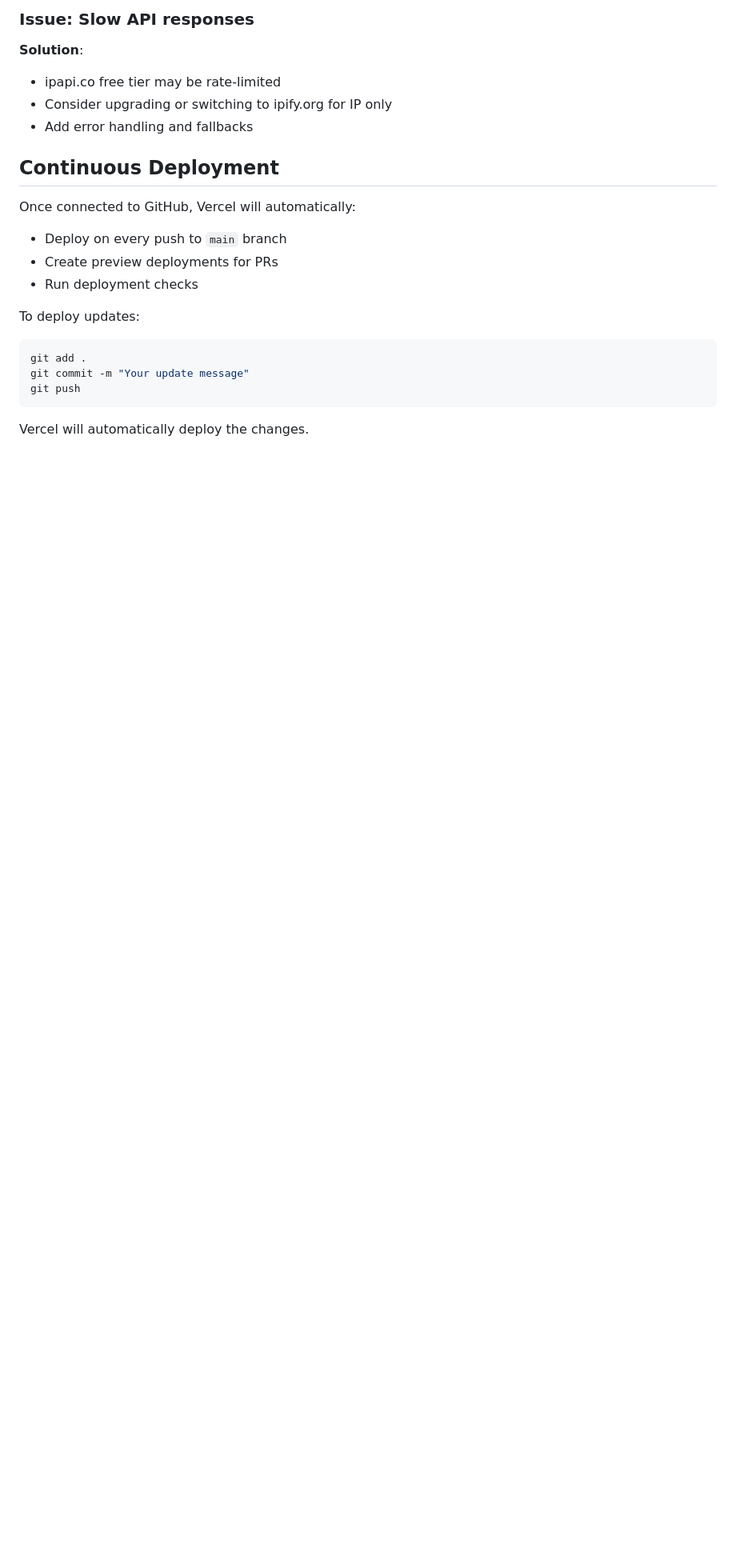
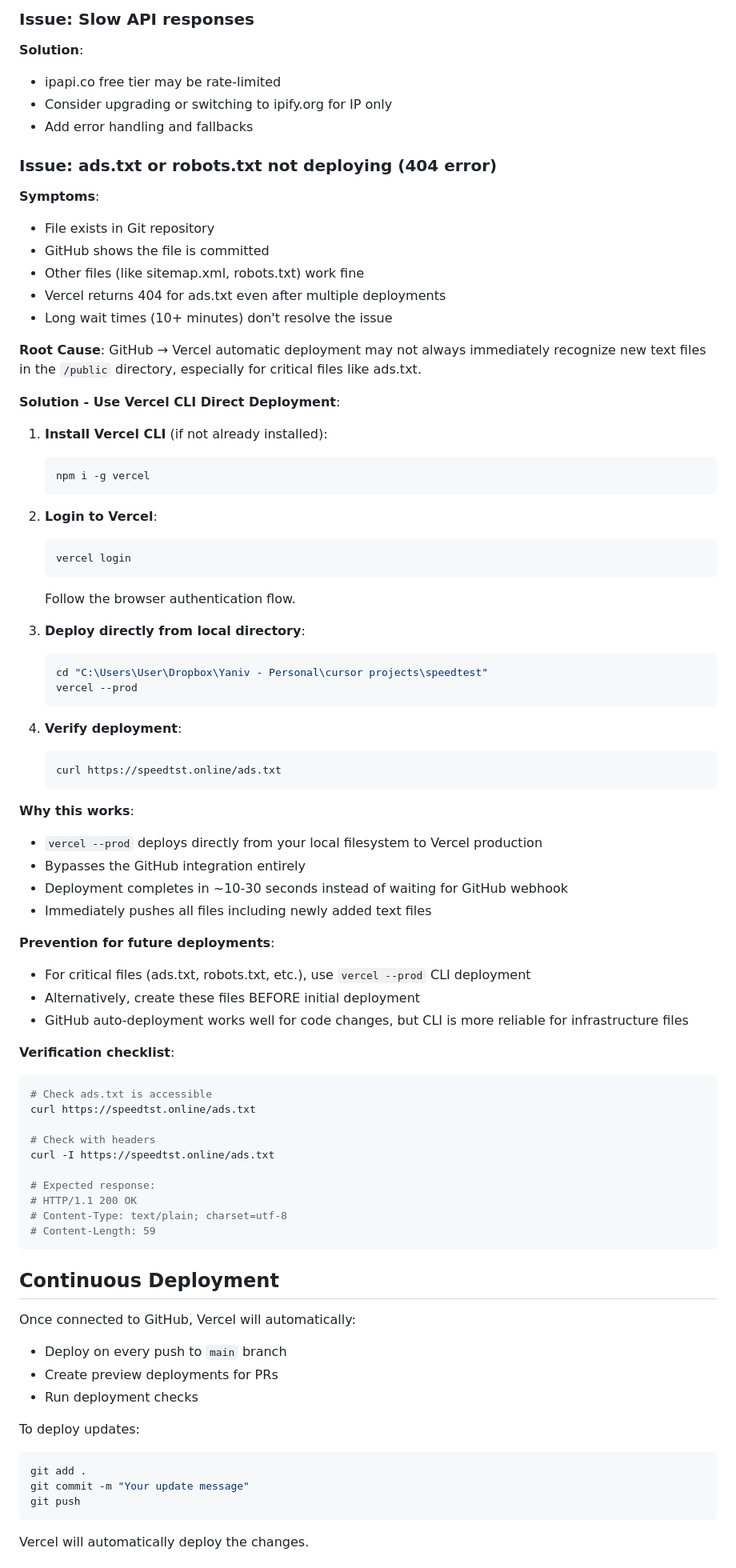
Before and after one commit to yanivbarlev/speedtest, a Markdown page: DEPLOYMENT.md, the part around one of its changes. Shown at 80% size. Rendered like a GitHub page; blank space fills up the shorter version.

````diff
--- a/DEPLOYMENT.md
+++ b/DEPLOYMENT.md
@@ -140,6 +140,67 @@ If you need to add API keys later:
 - Consider upgrading or switching to ipify.org for IP only
 - Add error handling and fallbacks
 
+### Issue: ads.txt or robots.txt not deploying (404 error)
+
+**Symptoms**:
+- File exists in Git repository
+- GitHub shows the file is committed
+- Other files (like sitemap.xml, robots.txt) work fine
+- Vercel returns 404 for ads.txt even after multiple deployments
+- Long wait times (10+ minutes) don't resolve the issue
+
+**Root Cause**:
+GitHub → Vercel automatic deployment may not always immediately recognize new text files in the `/public` directory, especially for critical files like ads.txt.
+
+**Solution - Use Vercel CLI Direct Deployment**:
+
+1. **Install Vercel CLI** (if not already installed):
+   ```bash
+   npm i -g vercel
+   ```
+
+2. **Login to Vercel**:
+   ```bash
+   vercel login
+   ```
+   Follow the browser authentication flow.
+
+3. **Deploy directly from local directory**:
+   ```bash
+   cd "C:\Users\User\Dropbox\Yaniv - Personal\cursor projects\speedtest"
+   vercel --prod
+   ```
+
+4. **Verify deployment**:
+   ```bash
+   curl https://speedtst.online/ads.txt
+   ```
+
+**Why this works**:
+- `vercel --prod` deploys directly from your local filesystem to Vercel production
+- Bypasses the GitHub integration entirely
+- Deployment completes in ~10-30 seconds instead of waiting for GitHub webhook
+- Immediately pushes all files including newly added text files
+
+**Prevention for future deployments**:
+- For critical files (ads.txt, robots.txt, etc.), use `vercel --prod` CLI deployment
+- Alternatively, create these files BEFORE initial deployment
+- GitHub auto-deployment works well for code changes, but CLI is more reliable for infrastructure files
+
+**Verification checklist**:
+```bash
+# Check ads.txt is accessible
+curl https://speedtst.online/ads.txt
+
+# Check with headers
+curl -I https://speedtst.online/ads.txt
+
+# Expected response:
+# HTTP/1.1 200 OK
+# Content-Type: text/plain; charset=utf-8
+# Content-Length: 59
+```
+
 ## Continuous Deployment
 
 Once connected to GitHub, Vercel will automatically:
````
Also changed, not shown: other parts of DEPLOYMENT.md (+81 -0 lines).
